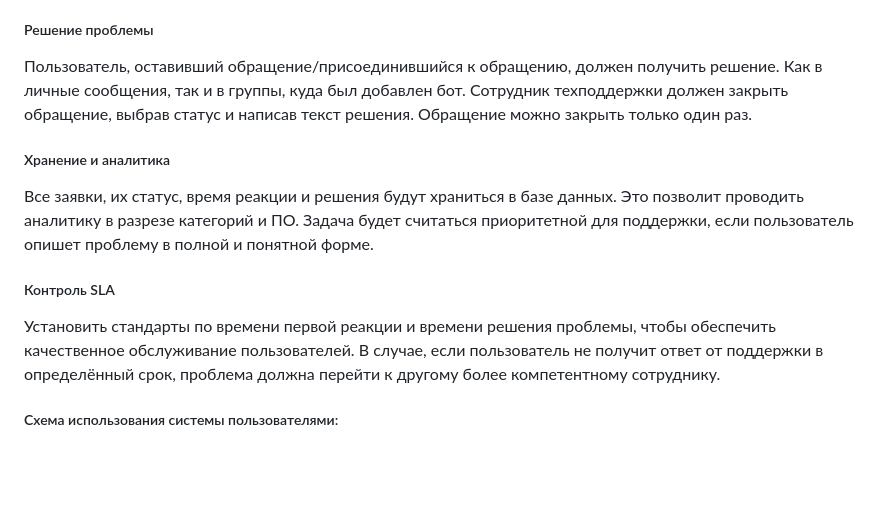
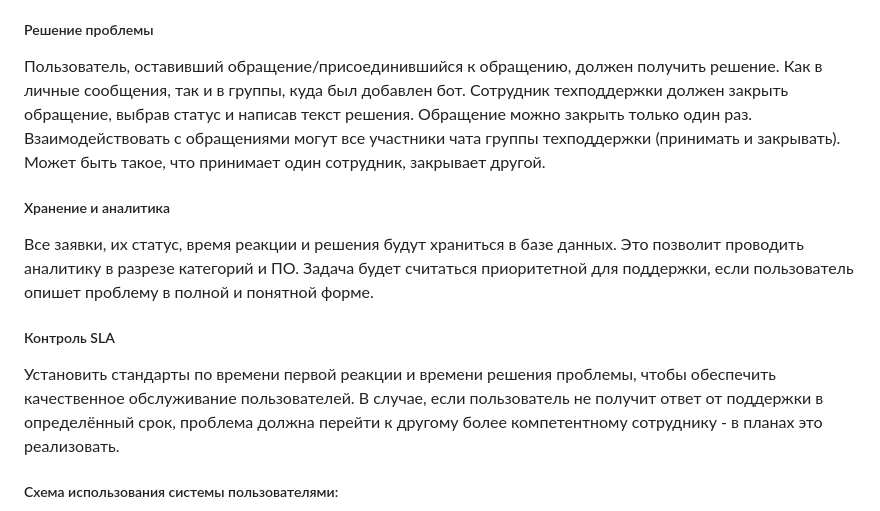
Before and after one commit to AshFlaare/bot_documentation, a Markdown page: README.md, the part around the change. Rendered like a GitHub page; blank space fills up the shorter version.

```diff
--- a/README.md
+++ b/README.md
@@ -23,14 +23,14 @@
 
 ##### Решение проблемы
 Пользователь, оставивший обращение/присоединившийся к обращению, должен получить решение. Как в личные сообщения, так и в группы, куда был добавлен бот.
-Сотрудник техподдержки должен закрыть обращение, выбрав статус и написав текст решения. Обращение можно закрыть только один раз.
+Сотрудник техподдержки должен закрыть обращение, выбрав статус и написав текст решения. Обращение можно закрыть только один раз. Взаимодействовать с обращениями могут все участники чата группы техподдержки (принимать и закрывать). Может быть такое, что принимает один сотрудник, закрывает другой.
 
 ##### Хранение и аналитика
 Все заявки, их статус, время реакции и решения будут храниться в базе данных. Это позволит проводить аналитику в разрезе категорий и ПО.
 Задача будет считаться приоритетной для поддержки, если пользователь опишет проблему в полной и понятной форме.
 
 ##### Контроль SLA
-Установить стандарты по времени первой реакции и времени решения проблемы, чтобы обеспечить качественное обслуживание пользователей. В случае, если пользователь не получит ответ от поддержки в определённый срок, проблема должна перейти к другому более компетентному сотруднику.
+Установить стандарты по времени первой реакции и времени решения проблемы, чтобы обеспечить качественное обслуживание пользователей. В случае, если пользователь не получит ответ от поддержки в определённый срок, проблема должна перейти к другому более компетентному сотруднику - в планах это реализовать.
 
 ##### Схема использования системы пользователями:
 ![Использование](images/scheme_uses_system_v1_1.png)
```
